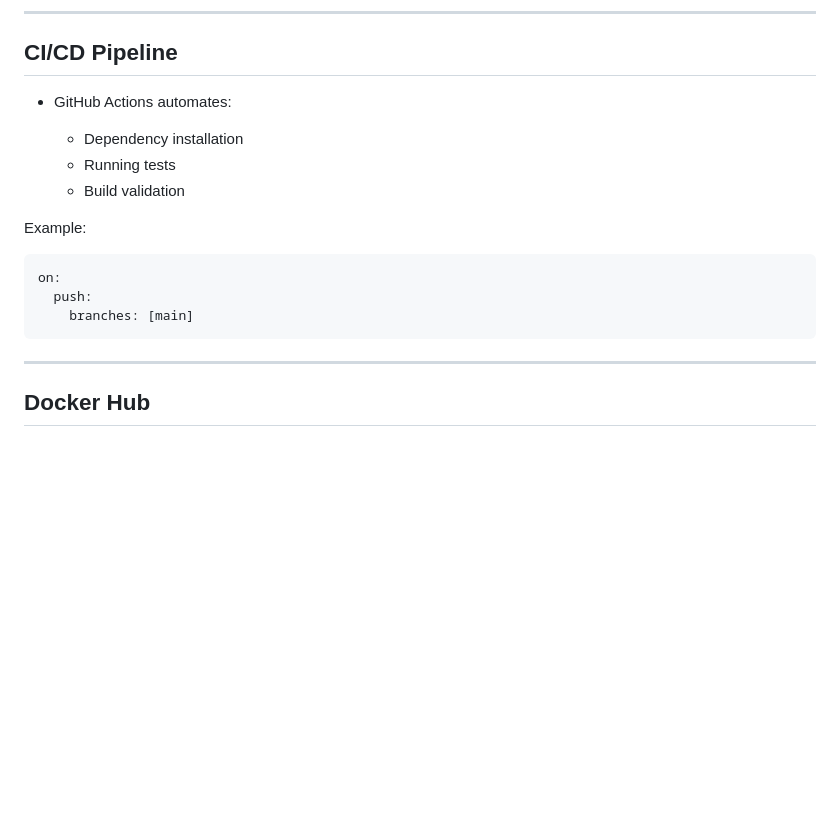
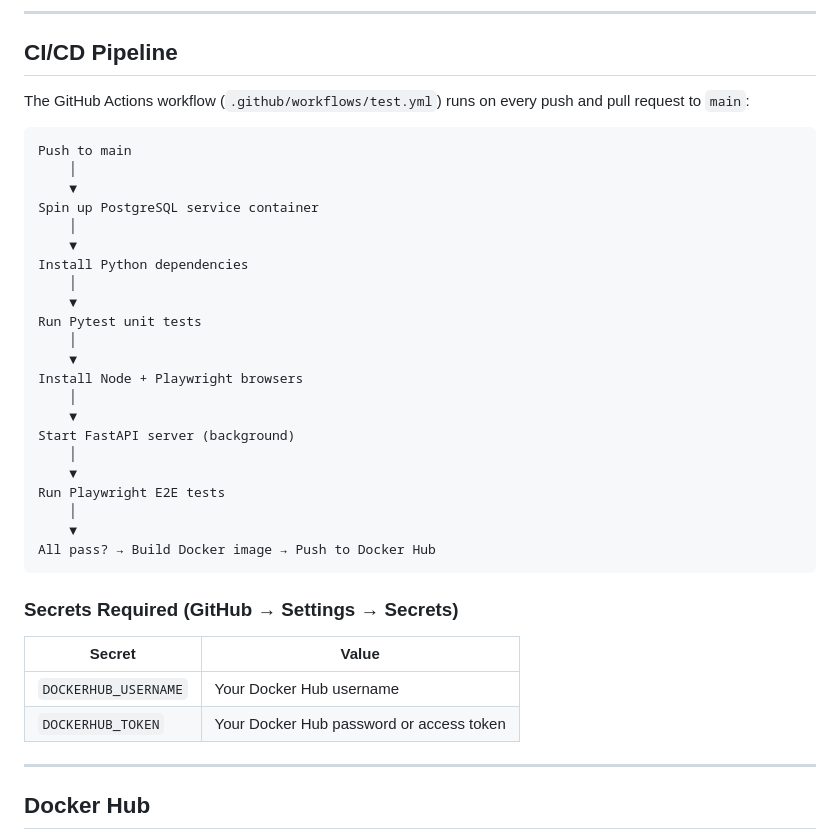
Before and after one commit to tl392/final_project_calculator_app, a Markdown page: README.md, the part around the change. Drawn GitHub-style; blank space fills up the shorter version.

````diff
--- a/README.md
+++ b/README.md
@@ -259,19 +259,39 @@ def calculation_factory(type):
 
 ## CI/CD Pipeline
 
-* GitHub Actions automates:
+The GitHub Actions workflow (`.github/workflows/test.yml`) runs on every push and pull request to `main`:
 
-  * Dependency installation
-  * Running tests
-  * Build validation
+```
+Push to main
+    │
+    ▼
+Spin up PostgreSQL service container
+    │
+    ▼
+Install Python dependencies
+    │
+    ▼
+Run Pytest unit tests
+    │
+    ▼
+Install Node + Playwright browsers
+    │
+    ▼
+Start FastAPI server (background)
+    │
+    ▼
+Run Playwright E2E tests
+    │
+    ▼
+All pass? → Build Docker image → Push to Docker Hub
+```
 
-Example:
+### Secrets Required (GitHub → Settings → Secrets)
 
-```yaml
-on:
-  push:
-    branches: [main]
-```
+| Secret | Value |
+|---|---|
+| `DOCKERHUB_USERNAME` | Your Docker Hub username |
+| `DOCKERHUB_TOKEN` | Your Docker Hub password or access token |
 
 ---
 
````
